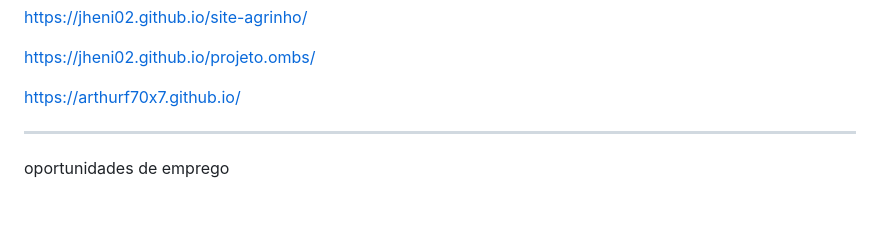
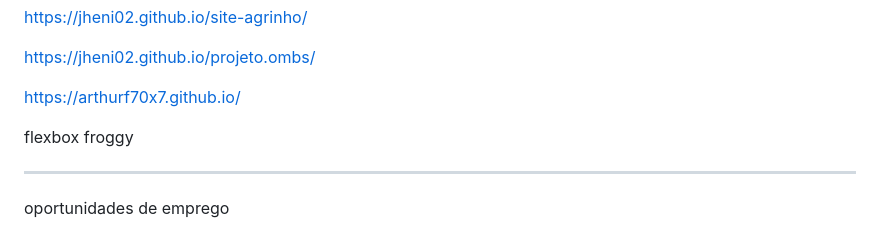
Before and after one commit to phellowpy/projeto-agrinhoooo, a Markdown page: ideias.md, the part around the change. GitHub-like rendering; blank space fills up the shorter version.

```diff
--- a/ideias.md
+++ b/ideias.md
@@ -21,6 +21,8 @@ https://jheni02.github.io/site-agrinho/
 https://jheni02.github.io/projeto.ombs/
 
 https://arthurf70x7.github.io/
+
+flexbox froggy
 
 <hr>
 
```
